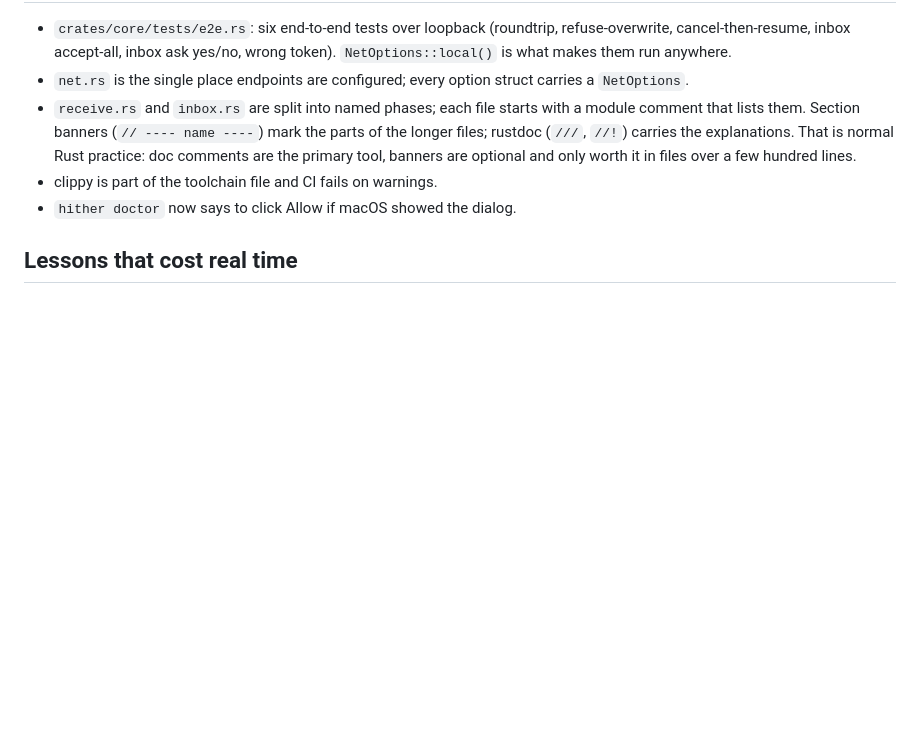
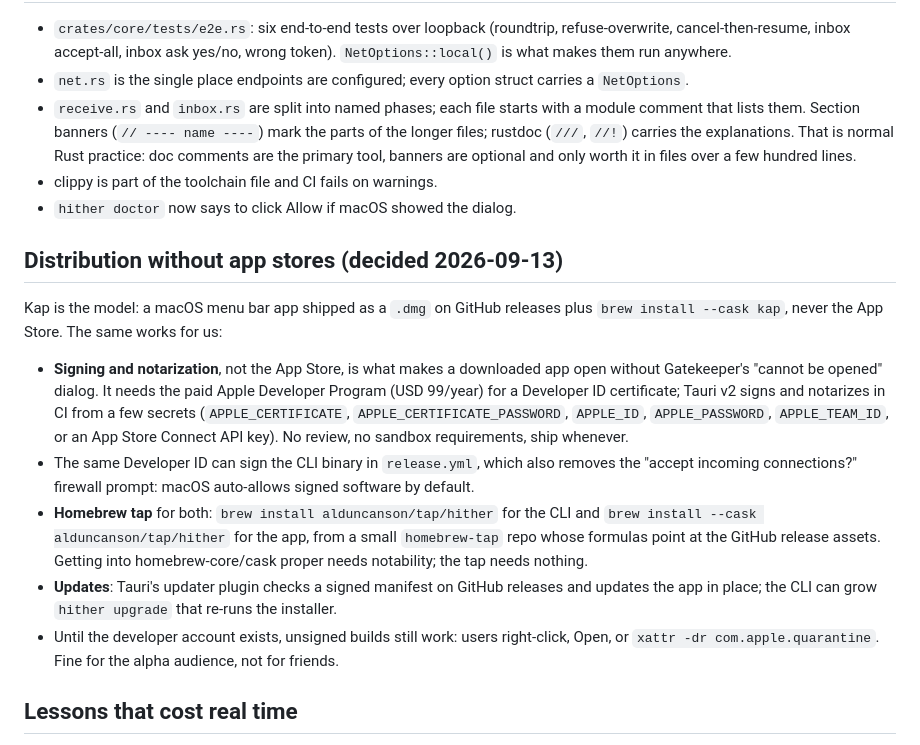
Before and after one commit to alDuncanson/hither, a Markdown page: NOTES.md, the part around the change. Drawn GitHub-style; blank space fills up the shorter version.

Commit message:
docs: record the no-app-store distribution plan (signing, notarization, tap)
Co-Authored-By: Claude Fable 5.1 <noreply@anthropic.com>

```diff
--- a/NOTES.md
+++ b/NOTES.md
@@ -305,6 +305,33 @@ the VPS exists, 3 when the VPS is up; 2 and 3 can share the same CLI surface
 - clippy is part of the toolchain file and CI fails on warnings.
 - `hither doctor` now says to click Allow if macOS showed the dialog.
 
+## Distribution without app stores (decided 2026-09-13)
+
+Kap is the model: a macOS menu bar app shipped as a `.dmg` on GitHub releases
+plus `brew install --cask kap`, never the App Store. The same works for us:
+
+- **Signing and notarization**, not the App Store, is what makes a downloaded
+  app open without Gatekeeper's "cannot be opened" dialog. It needs the paid
+  Apple Developer Program (USD 99/year) for a Developer ID certificate;
+  Tauri v2 signs and notarizes in CI from a few secrets
+  (`APPLE_CERTIFICATE`, `APPLE_CERTIFICATE_PASSWORD`, `APPLE_ID`,
+  `APPLE_PASSWORD`, `APPLE_TEAM_ID`, or an App Store Connect API key). No
+  review, no sandbox requirements, ship whenever.
+- The same Developer ID can sign the CLI binary in `release.yml`, which
+  also removes the "accept incoming connections?" firewall prompt: macOS
+  auto-allows signed software by default.
+- **Homebrew tap** for both: `brew install alduncanson/tap/hither` for the
+  CLI and `brew install --cask alduncanson/tap/hither` for the app, from a
+  small `homebrew-tap` repo whose formulas point at the GitHub release
+  assets. Getting into homebrew-core/cask proper needs notability; the tap
+  needs nothing.
+- **Updates**: Tauri's updater plugin checks a signed manifest on GitHub
+  releases and updates the app in place; the CLI can grow `hither upgrade`
+  that re-runs the installer.
+- Until the developer account exists, unsigned builds still work: users
+  right-click, Open, or `xattr -dr com.apple.quarantine`. Fine for the alpha
+  audience, not for friends.
+
 ## Lessons that cost real time
 
 - **Ctrl-C hang in `hither inbox` (fixed in 0.1.0-alpha.3).** The UI task held
```
